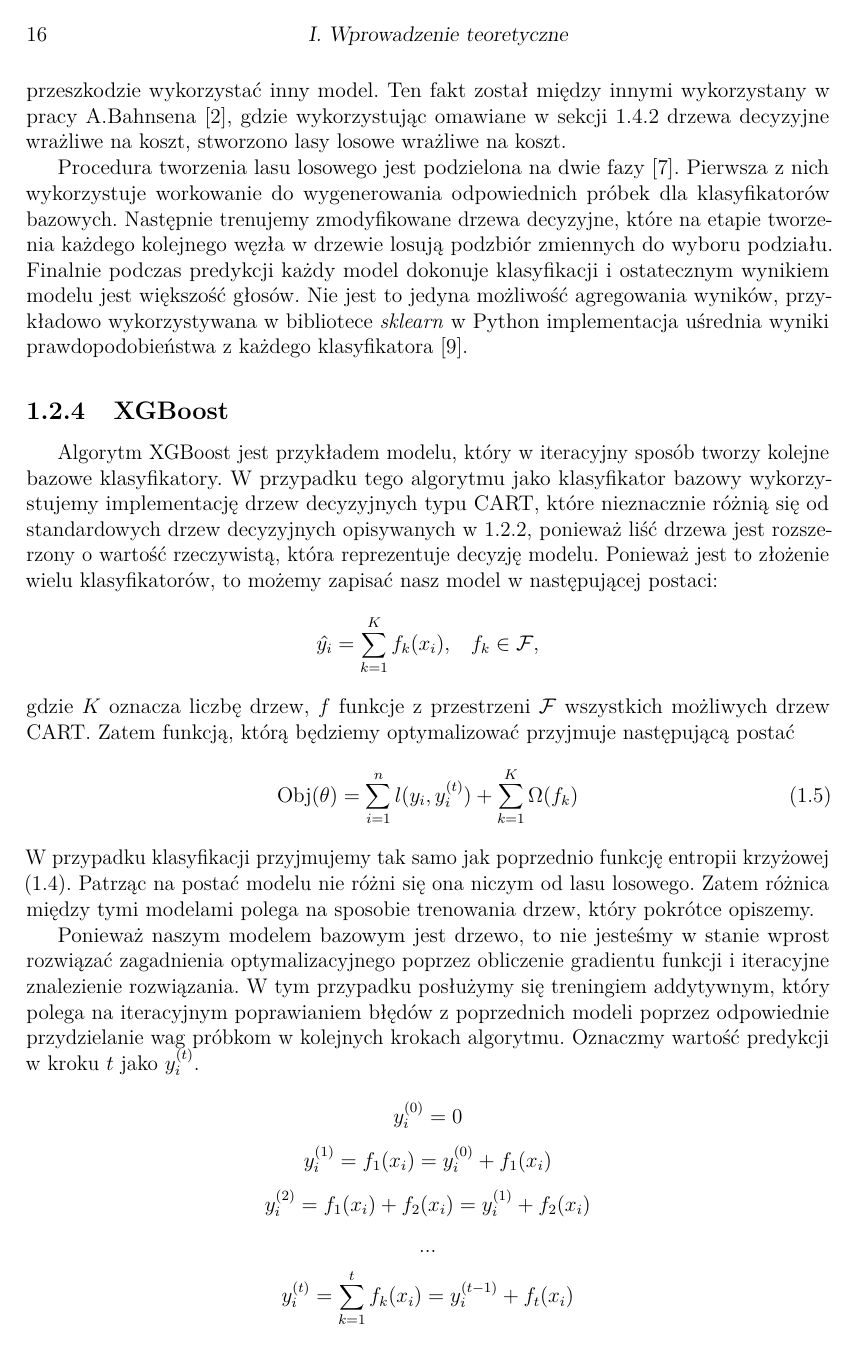
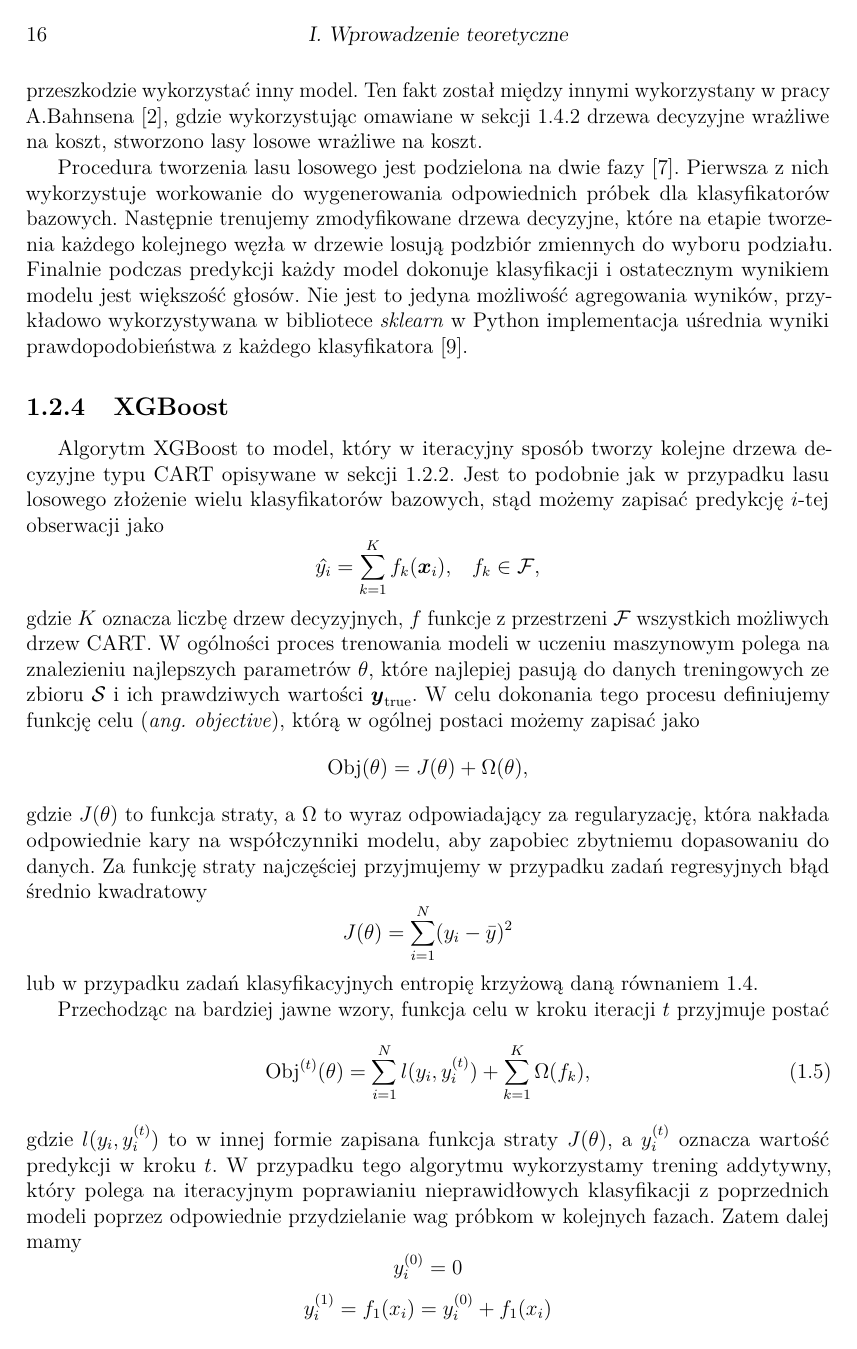
Before and after one commit to pfilo8/Junona, a LaTeX thesis (docs/thesis/main.tex): page 22 of 36. Compiled offline with pdfLaTeX.

Commit message:
XGBoost.

```diff
--- a/docs/thesis/main.tex
+++ b/docs/thesis/main.tex
@@ -426,31 +426,29 @@ W celu utworzenia $T$ klasyfikatorów bazowych należy ze zbioru treningowego $\
 	\item Losowe podprzestrzenie (\textit{ang. Random Subspaces}) -- Metoda polegająca na wybraniu do każdego klasyfikatora bazowego wszystkich obserwacji, lecz losuje się tylko część atrybutów opisujące dane. Głównym celem tego zabiegu jest poprawa skuteczności poprzez zwiększenie różnorodności klasyfikatorów bazowych. \cite{Random_Subspace}
 	\item Losowe łaty (\textit{ang. Random Patches}) -- Procedura łącząca metodę wklejania z losowymi podprzestrzeniami. Jej celem jest połączenie zalet obu metod i ostatecznie poprawienie skuteczności modelu z~jednoczesną optymalizacją wykorzystywanego czasu oraz pamięci. \cite{Random_Patches}
 \end{itemize}
-Warto zauważyć, że mimo tego, że powyższe metody były oryginalnie tworzone z myślą o wykorzystaniu drzewa decyzyjnego jako klasyfikatora bazowego, to nic nie stoi na przeszkodzie wykorzystać inny model. Ten fakt został między innymi wykorzystany w pracy A.Bahnsena \cite{alej2015ensemble}, gdzie wykorzystując omawiane w sekcji \ref{csdt} drzewa decyzyjne wrażliwe na koszt, stworzono lasy losowe wrażliwe na koszt.
+Warto zauważyć, że mimo tego, że powyższe metody były oryginalnie tworzone z myślą o wykorzystaniu drzewa decyzyjnego jako klasyfikatora bazowego, to nic nie stoi na przeszkodzie wykorzystać inny model. Ten fakt został między innymi wykorzystany w~pracy A.Bahnsena \cite{alej2015ensemble}, gdzie wykorzystując omawiane w sekcji \ref{csdt} drzewa decyzyjne wrażliwe na koszt, stworzono lasy losowe wrażliwe na koszt.
 
 Procedura tworzenia lasu losowego jest podzielona na dwie fazy \cite{Random_Forest}. Pierwsza z nich wykorzystuje workowanie do wygenerowania odpowiednich próbek dla klasyfikatorów bazowych. Następnie trenujemy zmodyfikowane drzewa decyzyjne, które na etapie tworzenia każdego kolejnego węzła w drzewie losują podzbiór zmiennych do wyboru podziału. Finalnie podczas predykcji każdy model dokonuje klasyfikacji i ostatecznym wynikiem modelu jest większość głosów. Nie jest to jedyna możliwość agregowania wyników, przykładowo wykorzystywana w bibliotece \textit{sklearn} w Python implementacja uśrednia wyniki prawdopodobieństwa z każdego klasyfikatora \cite{sklearn_api}.
 
 \subsection{XGBoost}
-% TODO: Do poprawy pierwsze zdanie
-Algorytm XGBoost jest przykładem modelu, który w iteracyjny sposób tworzy kolejne bazowe klasyfikatory. W przypadku tego algorytmu jako klasyfikator bazowy wykorzystujemy implementację drzew decyzyjnych typu CART, które nieznacznie różnią się od standardowych drzew decyzyjnych opisywanych w \ref{drzewo}, ponieważ liść drzewa jest rozszerzony o wartość rzeczywistą, która reprezentuje decyzję modelu. Ponieważ jest to złożenie wielu klasyfikatorów, to możemy zapisać nasz model w~następującej postaci:
-$$ \hat{y_i} = \sum_{k=1}^K f_k(x_i) \text{,} \quad f_k \in \ef \text{,} $$
-gdzie $K$ oznacza liczbę drzew, $f$ funkcje z przestrzeni $\ef$ wszystkich możliwych drzew CART.
-Zatem funkcją, którą będziemy optymalizować przyjmuje następującą postać
-% TODO: Opisać cały wzorek
+Algorytm XGBoost to model, który w iteracyjny sposób tworzy kolejne drzewa decyzyjne typu CART opisywane w sekcji \ref{drzewo}. Jest to podobnie jak w przypadku lasu losowego złożenie wielu klasyfikatorów bazowych, stąd możemy zapisać predykcję $i$-tej obserwacji jako
+$$ \hat{y_i} = \sum_{k=1}^K f_k(\iks_i) \text{,} \quad f_k \in \ef \text{,} $$
+gdzie $K$ oznacza liczbę drzew decyzyjnych, $f$ funkcje z przestrzeni $\ef$ wszystkich możliwych drzew CART.
+W ogólności proces trenowania modeli w uczeniu maszynowym polega na znalezieniu najlepszych parametrów $\theta$, które najlepiej pasują do danych treningowych ze zbioru $\es$ i ich prawdziwych wartości $\ytrue$. W celu dokonania tego procesu definiujemy funkcję celu (\textit{ang. objective}), którą w ogólnej postaci możemy zapisać jako
+$$ \text{Obj}(\theta) = J(\theta) + \Omega(\theta) \text{,}$$
+gdzie $J(\theta)$ to funkcja straty, a $\Omega$ to wyraz odpowiadający za regularyzację, która nakłada odpowiednie kary na współczynniki modelu, aby zapobiec zbytniemu dopasowaniu do danych. Za funkcję straty najczęściej przyjmujemy w przypadku zadań regresyjnych błąd średnio kwadratowy
+$$ J(\theta) = \sum_{i=1}^{N} (y_i - \bar{y})^2 $$
+lub w przypadku zadań klasyfikacyjnych entropię krzyżową daną równaniem \ref{c-e}.
+
+Przechodząc na bardziej jawne wzory, funkcja celu w kroku iteracji $t$ przyjmuje postać
 \begin{equation}
 	\label{Obj}
-	\text{Obj}(\theta) = \sum_{i=1}^{n} l(y_i, \yht{t}) + \sum_{k=1}^{K} \Omega(f_k)
+	\text{Obj}^{(t)}(\theta) = \sum_{i=1}^{N} l(y_i, \yht{t}) + \sum_{k=1}^{K} \Omega(f_k) \text{,}
 \end{equation}
-W przypadku klasyfikacji przyjmujemy tak samo jak poprzednio funkcję entropii krzyżowej (\ref{c-e}).
-Patrząc na postać modelu nie różni się ona niczym od lasu losowego. Zatem różnica między tymi modelami polega na sposobie trenowania drzew, który pokrótce opiszemy.
-
-Ponieważ naszym modelem bazowym jest drzewo, to nie jesteśmy w stanie wprost rozwiązać zagadnienia optymalizacyjnego poprzez obliczenie gradientu funkcji i iteracyjne znalezienie rozwiązania. W tym przypadku posłużymy się treningiem addytywnym, który polega na iteracyjnym poprawianiem błędów z poprzednich modeli poprzez odpowiednie przydzielanie wag próbkom w kolejnych krokach algorytmu.
-Oznaczmy wartość predykcji w kroku $t$ jako $\yht{t}$.
-
+gdzie $l(y_i, \yht{t})$ to w innej formie zapisana funkcja straty $J(\theta)$, a $\yht{t}$ oznacza wartość predykcji w kroku $t$.
+W przypadku tego algorytmu wykorzystamy trening addytywny, który polega na iteracyjnym poprawianiu nieprawidłowych klasyfikacji z poprzednich modeli poprzez odpowiednie przydzielanie wag próbkom w kolejnych fazach. Zatem dalej mamy
 $$ \yht{0} = 0 $$
 $$ \yht{1} = f_1(x_i)  = \yht{0} + f_1(x_i) $$
 $$ \yht{2} = f_1(x_i) + f_2(x_i) = \yht{1} + f_2(x_i) $$
 $$ ... $$
 $$ \yht{t} = \sum_{k=1}^{t} f_k(x_i) = \yht{t-1} + f_t(x_i) $$
-Pozostaje zagadnienie jakie drzewo chcemy wybrać w każdym z kroków. Oczywiście takie, które optymalizuje naszą funkcję Obj. Korzystając z powyższych wzorów oraz \ref{Obj} otrzymujemy następującą postać tej funkcji:
-$$ \sum_{i=1}^{n} l(y_i, \yht{t-1} + f_t(x_i)) + \Omega(f_t) + \text{constant .}$$
```
Also changed, not shown: docs/giniu-edits.pdf, docs/thesis/main.pdf, docs/thesis/main.tex (38 more changed lines).
